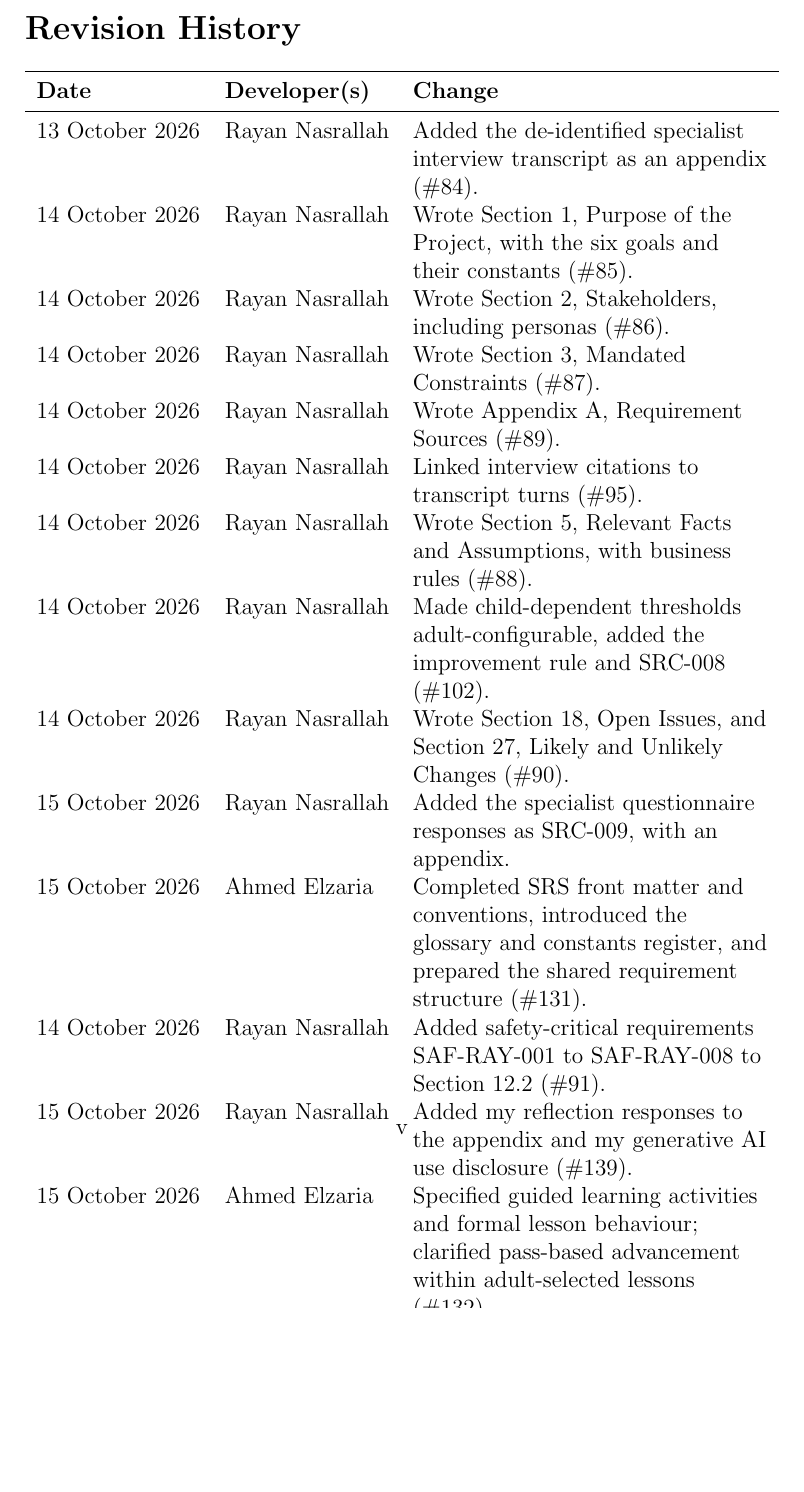
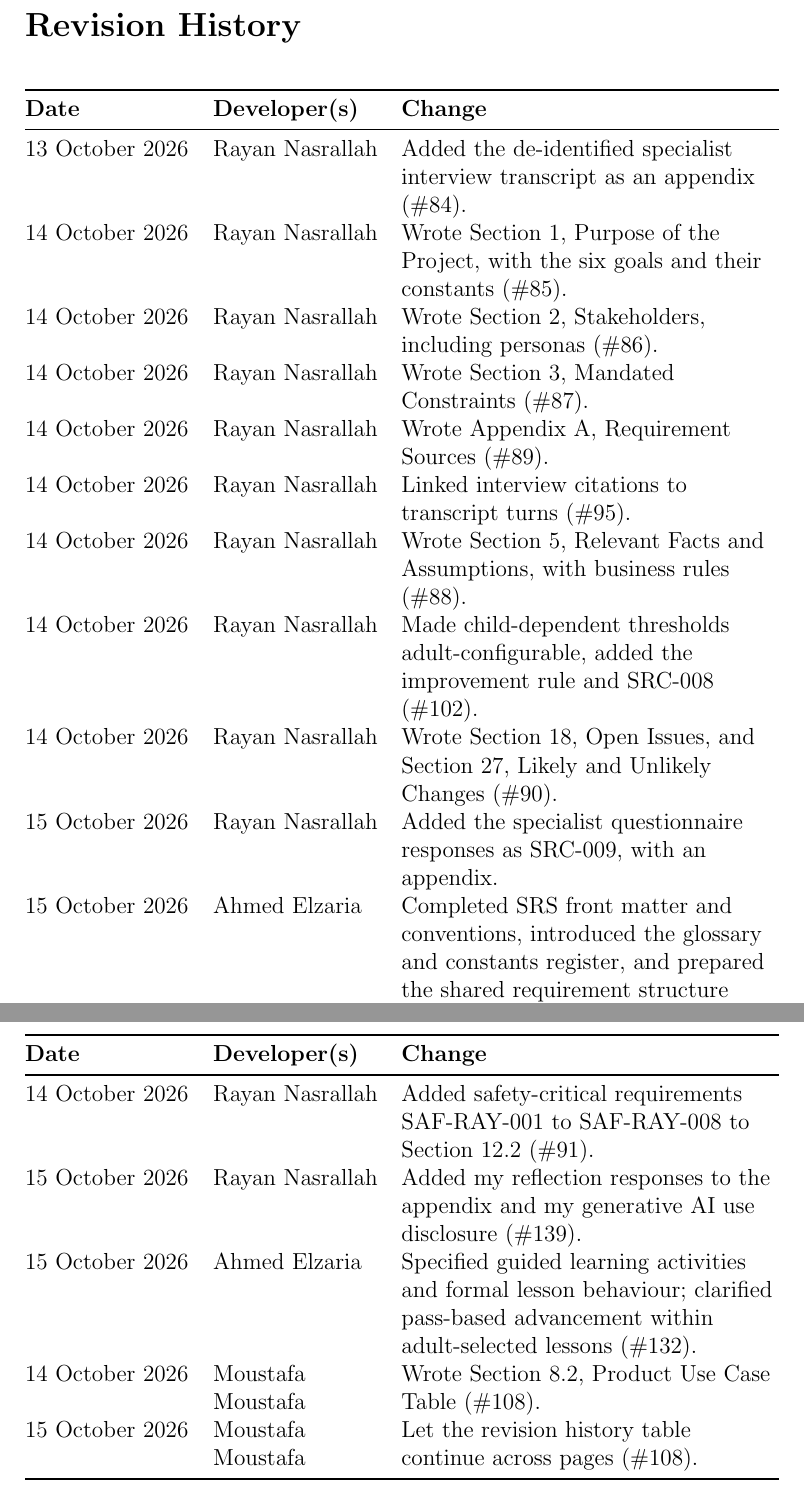
Before and after one commit to AHMEDELZARIA/squigglr, a LaTeX document (docs/SRS/SRS.tex): part of page 6 of 94 before the commit and two parts of pages 6 and 7 of 94 after it, the two joined at a grey line, cut so that both start at the same text, the shorter picture padded with empty space. Compiled offline with pdfLaTeX; a LaTeX package or settings file that is missing is left out.

Commit message:
docs: let the SRS revision history span pages (#108)

```diff
--- a/docs/SRS/SRS.tex
+++ b/docs/SRS/SRS.tex
@@ -84,9 +84,12 @@
 
 \section*{Revision History}
 
-\begin{tabularx}{\textwidth}{p{3cm}p{3cm}>{\raggedright\arraybackslash}X}
+\begin{longtable}{@{}p{3cm}p{3cm}>{\raggedright\arraybackslash}p{\dimexpr\textwidth-6cm-4\tabcolsep\relax}@{}}
 \toprule {\textbf{Date}} & {\textbf{Developer(s)}} & {\textbf{Change}}\\
 \midrule
+\endhead
+\bottomrule
+\endlastfoot
 13 October 2026 & Rayan Nasrallah & Added the de-identified specialist interview transcript as an appendix (\#84).\\
 14 October 2026 & Rayan Nasrallah & Wrote Section 1, Purpose of the Project, with the six goals and their constants (\#85).\\
 14 October 2026 & Rayan Nasrallah & Wrote Section 2, Stakeholders, including personas (\#86).\\
@@ -104,8 +107,8 @@ requirement structure (\#131).\\
 15 October 2026 & Rayan Nasrallah & Added my reflection responses to the appendix and my generative AI use disclosure (\#139).\\
 15 October 2026 & Ahmed Elzaria & Specified guided learning activities and formal lesson behaviour; clarified pass-based advancement within adult-selected lessons (\#132).\\
 14 October 2026 & Moustafa Moustafa & Wrote Section 8.2, Product Use Case Table (\#108).\\
-\bottomrule
-\end{tabularx}
+15 October 2026 & Moustafa Moustafa & Let the revision history table continue across pages (\#108).\\
+\end{longtable}
 
 ~\\
 
```
